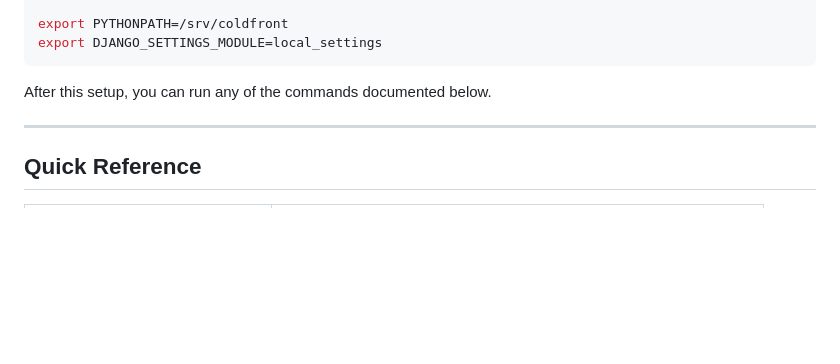
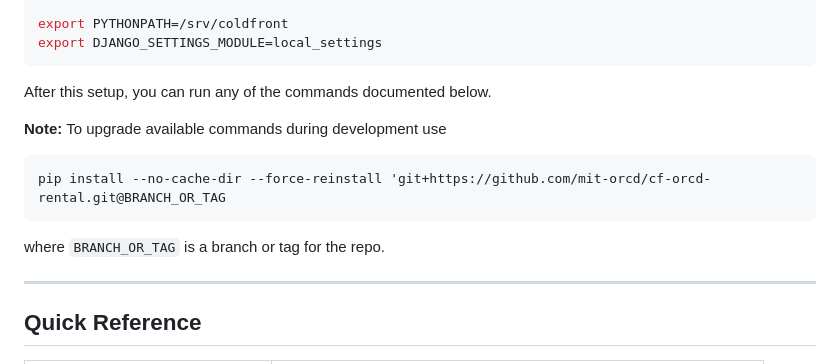
Before and after one commit to mit-orcd/cf-orcd-rental, a Markdown page: coldfront_orcd_direct_charge/management/README.md, the part around the change. GitHub-like rendering; blank space fills up the shorter version.

Commit message:
Update README with command upgrade instructions
Added instructions for upgrading commands during development.

````diff
--- a/coldfront_orcd_direct_charge/management/README.md
+++ b/coldfront_orcd_direct_charge/management/README.md
@@ -23,7 +23,16 @@ export PYTHONPATH=/srv/coldfront
 export DJANGO_SETTINGS_MODULE=local_settings
 ```
 
+
 After this setup, you can run any of the commands documented below.
+
+**Note:** To upgrade available commands during development use
+
+```
+pip install --no-cache-dir --force-reinstall 'git+https://github.com/mit-orcd/cf-orcd-rental.git@BRANCH_OR_TAG
+```
+
+where `BRANCH_OR_TAG` is a branch or tag for the repo.
 
 ---
 
````
